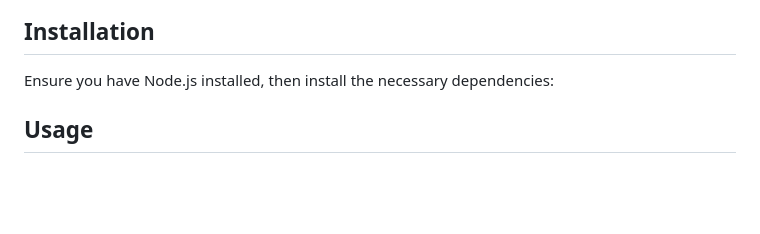
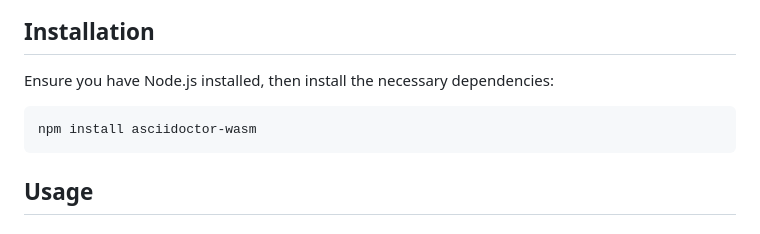
Before and after one commit to tani/asciidoctor-wasm, a Markdown page: README.md, the part around the change. GitHub-like rendering; blank space fills up the shorter version.

Commit message:
feat(README): add installation instructions
This commit adds the necessary instructions for installing the
asciidoctor-wasm package using npm. This makes it easier for users to
get started with the package.

````diff
--- a/README.md
+++ b/README.md
@@ -9,6 +9,10 @@ The conversion is powered by Ruby's Asciidoctor library running in a WebAssembly
 ## Installation
 
 Ensure you have Node.js installed, then install the necessary dependencies:
+
+```sh
+npm install asciidoctor-wasm
+```
 
 ## Usage
 
````
